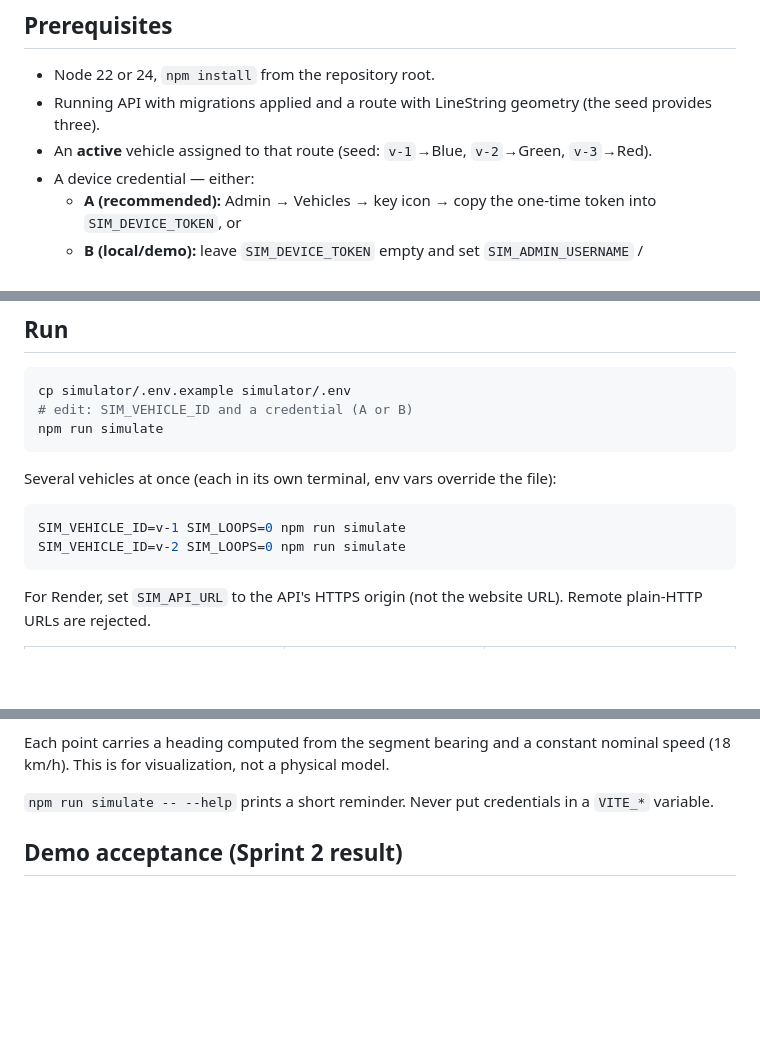
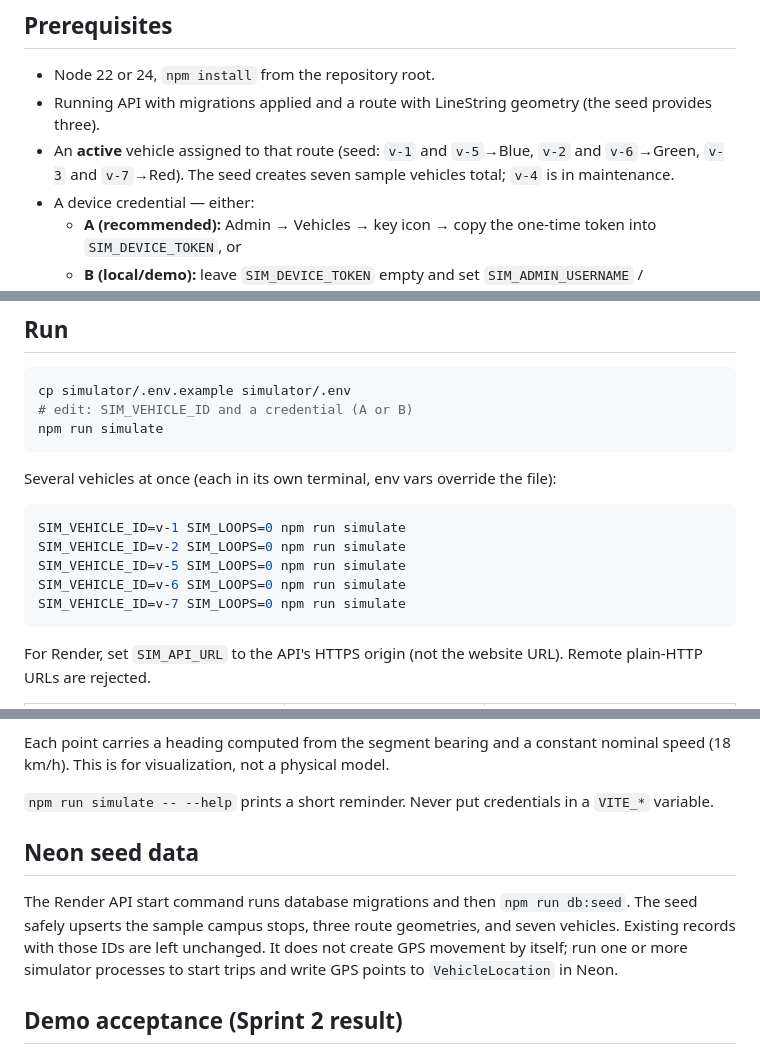
Before and after one commit to Eddy-Oo/ShuttleBus, a Markdown page: docs/SIMULATOR.md, 3 parts joined by grey strips. Drawn GitHub-style; blank space fills up the shorter version.

Commit message:
Document Neon seed and multi-vehicle campus GPS simulation

````diff
--- a/docs/SIMULATOR.md
+++ b/docs/SIMULATOR.md
@@ -13,7 +13,7 @@ Vehicle login → Load assigned route → Start trip
 
 - Node 22 or 24, `npm install` from the repository root.
 - Running API with migrations applied and a route with LineString geometry (the seed provides three).
-- An **active** vehicle assigned to that route (seed: `v-1`→Blue, `v-2`→Green, `v-3`→Red).
+- An **active** vehicle assigned to that route (seed: `v-1` and `v-5`→Blue, `v-2` and `v-6`→Green, `v-3` and `v-7`→Red). The seed creates seven sample vehicles total; `v-4` is in maintenance.
 - A device credential — either:
   - **A (recommended):** Admin → Vehicles → key icon → copy the one-time token into `SIM_DEVICE_TOKEN`, or
   - **B (local/demo):** leave `SIM_DEVICE_TOKEN` empty and set `SIM_ADMIN_USERNAME` / `SIM_ADMIN_PASSWORD`. The simulator rotates the vehicle's token on every run, which revokes previously issued tokens for that vehicle.
@@ -31,6 +31,9 @@ Several vehicles at once (each in its own terminal, env vars override the file):
 ```bash
 SIM_VEHICLE_ID=v-1 SIM_LOOPS=0 npm run simulate
 SIM_VEHICLE_ID=v-2 SIM_LOOPS=0 npm run simulate
+SIM_VEHICLE_ID=v-5 SIM_LOOPS=0 npm run simulate
+SIM_VEHICLE_ID=v-6 SIM_LOOPS=0 npm run simulate
+SIM_VEHICLE_ID=v-7 SIM_LOOPS=0 npm run simulate
 ```
 
 For Render, set `SIM_API_URL` to the API's HTTPS origin (not the website URL). Remote plain-HTTP URLs are rejected.
@@ -49,6 +52,10 @@ For Render, set `SIM_API_URL` to the API's HTTPS origin (not the website URL). R
 Each point carries a heading computed from the segment bearing and a constant nominal speed (18 km/h). This is for visualization, not a physical model.
 
 `npm run simulate -- --help` prints a short reminder. Never put credentials in a `VITE_*` variable.
+
+## Neon seed data
+
+The Render API start command runs database migrations and then `npm run db:seed`. The seed safely upserts the sample campus stops, three route geometries, and seven vehicles. Existing records with those IDs are left unchanged. It does not create GPS movement by itself; run one or more simulator processes to start trips and write GPS points to `VehicleLocation` in Neon.
 
 ## Demo acceptance (Sprint 2 result)
 
````
